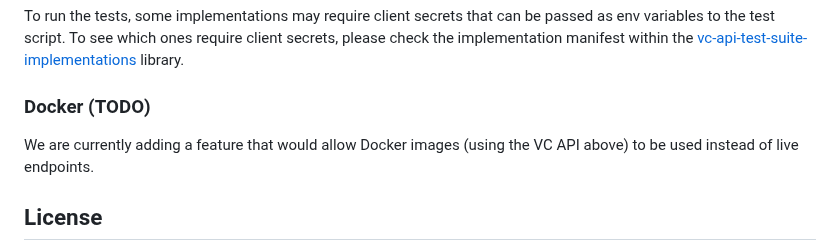
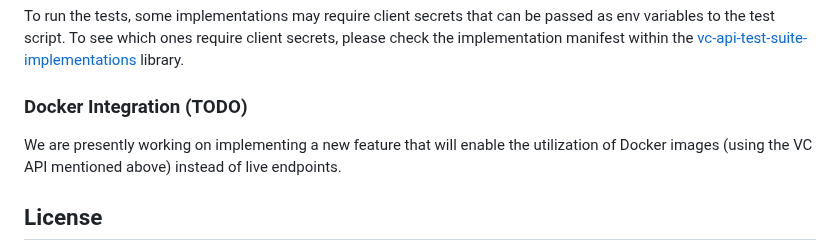
Before and after one commit to w3c/vc-di-ecdsa-test-suite, a Markdown page: README.md, the part around the change. Rendered like a GitHub page.

Commit message:
Update `Docker Integration` section.

```diff
--- a/README.md
+++ b/README.md
@@ -70,9 +70,11 @@ passed as env variables to the test script. To see which ones require client
 secrets, please check the implementation manifest within the
 [vc-api-test-suite-implementations](https://github.com/w3c-ccg/vc-api-test-suite-implementations/tree/main/implementations) library.
 
-### Docker (TODO)
+### Docker Integration (TODO)
 
-We are currently adding a feature that would allow Docker images (using the VC API above) to be used instead of live endpoints.
+We are presently working on implementing a new feature that will enable the
+utilization of Docker images (using the VC API mentioned above) instead of
+live endpoints.
 
 ## License
 
```
